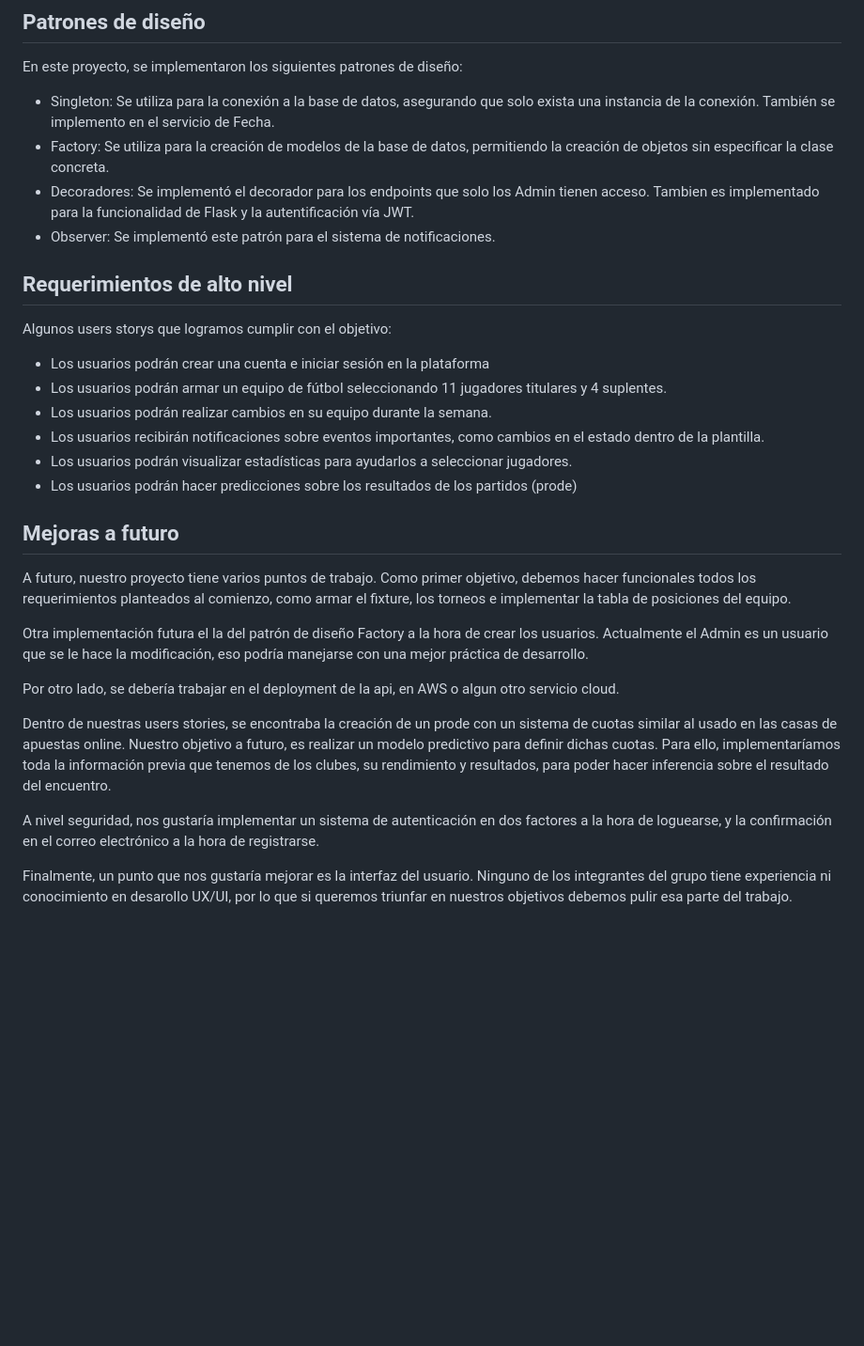
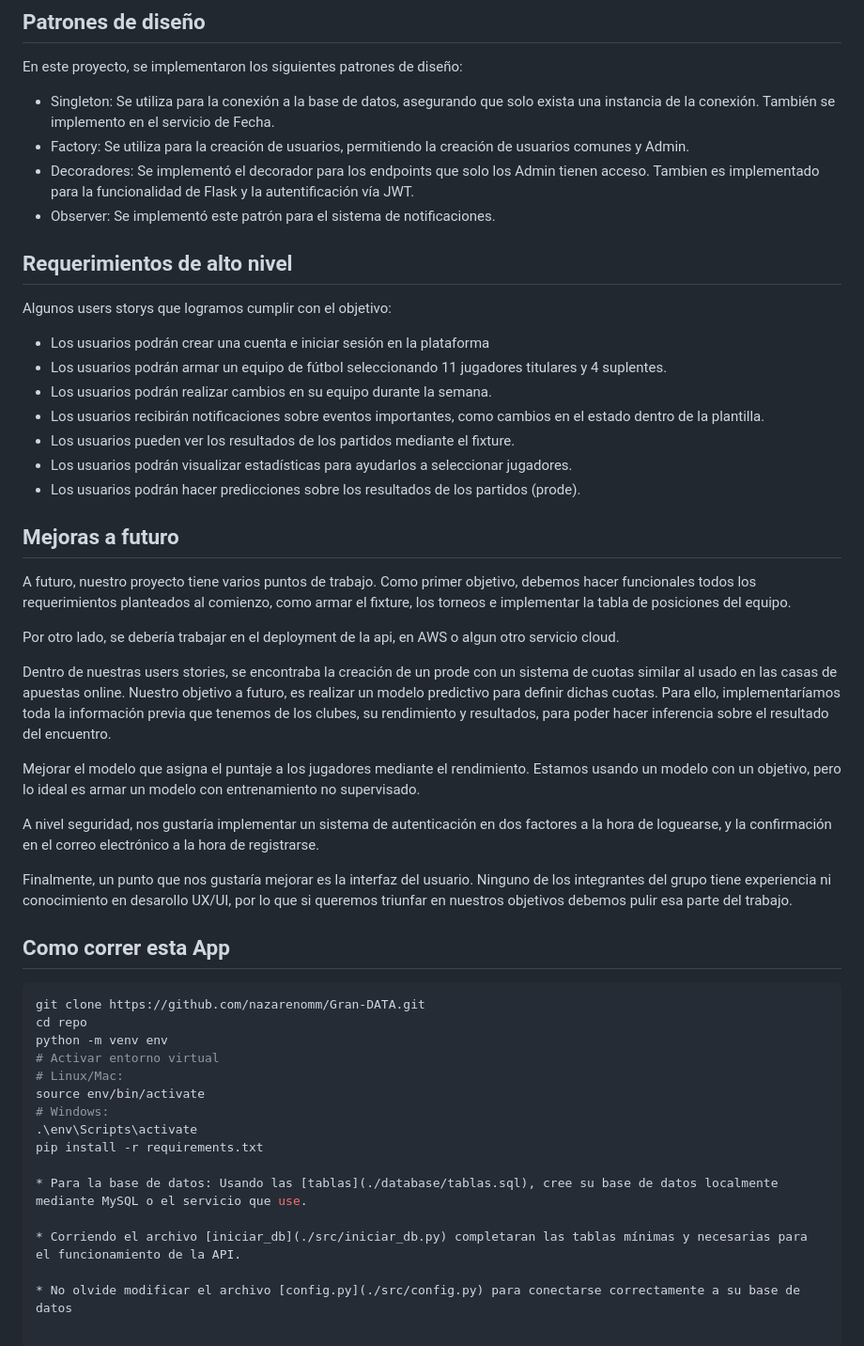
Before and after one commit to nazarenomm/Gran-DATA, a Markdown page: README.md, the part around the change. Shown: that part at 94% size. GitHub-like rendering; blank space fills up the shorter version.

````diff
--- a/README.md
+++ b/README.md
@@ -24,7 +24,7 @@ competencia de los fútbol fantasy.
 En este proyecto, se implementaron los siguientes patrones de diseño:
 
 * Singleton: Se utiliza para la conexión a la base de datos, asegurando que solo exista una instancia de la conexión. También se implemento en el servicio de Fecha.
-* Factory: Se utiliza para la creación de modelos de la base de datos, permitiendo la creación de objetos sin especificar la clase concreta.
+* Factory: Se utiliza para la creación de usuarios, permitiendo la creación de usuarios comunes y Admin.
 * Decoradores: Se implementó el decorador para los endpoints que solo los Admin tienen acceso. Tambien es implementado para la funcionalidad de Flask y la autentificación vía JWT.
 * Observer: Se implementó este patrón para el sistema de notificaciones.
 
@@ -37,19 +37,39 @@ suplentes.
 - Los usuarios podrán realizar cambios en su equipo durante la semana.
 - Los usuarios recibirán notificaciones sobre eventos importantes, como cambios en el
 estado dentro de la plantilla.
+- Los usuarios pueden ver los resultados de los partidos mediante el fixture.
 - Los usuarios podrán visualizar estadísticas para ayudarlos a seleccionar jugadores.
-- Los usuarios podrán hacer predicciones sobre los resultados de los partidos (prode)
+- Los usuarios podrán hacer predicciones sobre los resultados de los partidos (prode).
 
 ## Mejoras a futuro
 
 A futuro, nuestro proyecto tiene varios puntos de trabajo. Como primer objetivo, debemos hacer funcionales todos los requerimientos planteados al comienzo, como armar el fixture, los torneos e implementar la tabla de posiciones del equipo.
 
-Otra implementación futura el la del patrón de diseño Factory a la hora de crear los usuarios. Actualmente el Admin es un usuario que se le hace la modificación, eso podría manejarse con una mejor práctica de desarrollo.
-
 Por otro lado, se debería trabajar en el deployment de la api, en AWS o algun otro servicio cloud.
 
 Dentro de nuestras users stories, se encontraba la creación de un prode con un sistema de cuotas similar al usado en las casas de apuestas online. Nuestro objetivo a futuro, es realizar un modelo predictivo para definir dichas cuotas. Para ello, implementaríamos toda la información previa que tenemos de los clubes, su rendimiento y resultados, para poder hacer inferencia sobre el resultado del encuentro.
 
+Mejorar el modelo que asigna el puntaje a los jugadores mediante el rendimiento. Estamos usando un modelo con un objetivo, pero lo ideal es armar un modelo con entrenamiento no supervisado.
+
 A nivel seguridad, nos gustaría implementar un sistema de autenticación en dos factores a la hora de loguearse, y la confirmación en el correo electrónico a la hora de registrarse.
 
 Finalmente, un punto que nos gustaría mejorar es la interfaz del usuario. Ninguno de los integrantes del grupo tiene experiencia ni conocimiento en desarollo UX/UI, por lo que si queremos triunfar en nuestros objetivos debemos pulir esa parte del trabajo.
+
+## Como correr esta App
+
+```bash
+git clone https://github.com/nazarenomm/Gran-DATA.git
+cd repo
+python -m venv env
+# Activar entorno virtual
+# Linux/Mac:
+source env/bin/activate
+# Windows:
+.\env\Scripts\activate
+pip install -r requirements.txt
+
+* Para la base de datos: Usando las [tablas](./database/tablas.sql), cree su base de datos localmente mediante MySQL o el servicio que use.
+
+* Corriendo el archivo [iniciar_db](./src/iniciar_db.py) completaran las tablas mínimas y necesarias para el funcionamiento de la API.
+
+* No olvide modificar el archivo [config.py](./src/config.py) para conectarse correctamente a su base de datos
````
